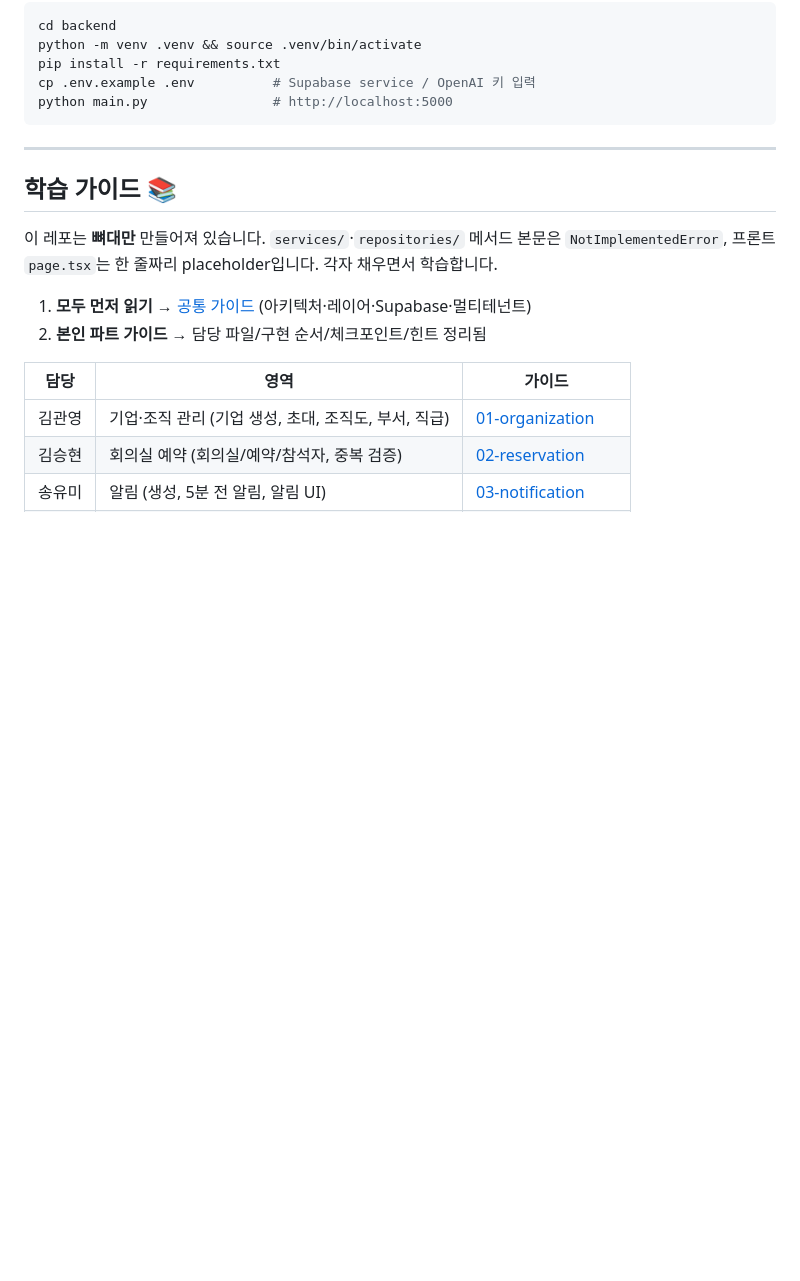
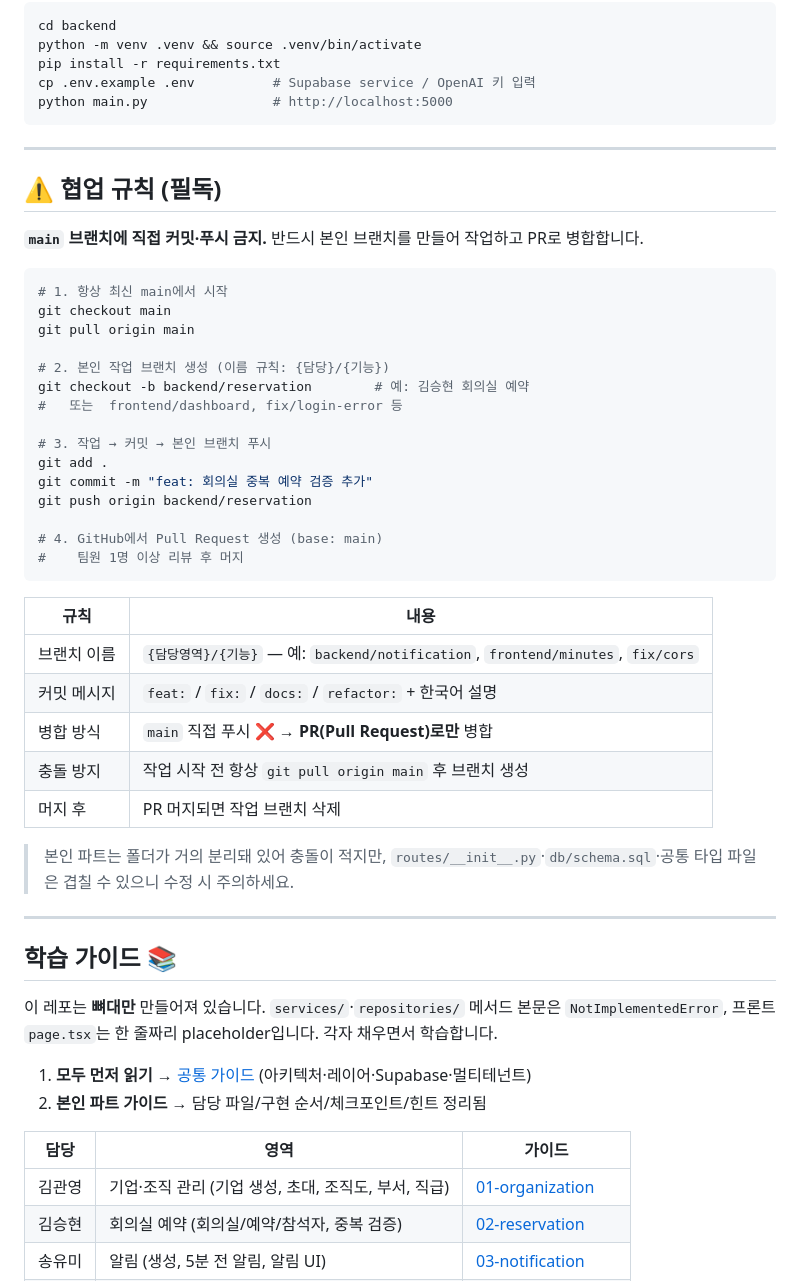
Before and after one commit to luma200ok/meetinghub, a Markdown page: README.md, the part around the change. GitHub-like rendering; blank space fills up the shorter version.

Commit message:
docs: 협업 규칙(브랜치 워크플로우) 명시 — main 직접 푸시 금지

````diff
--- a/README.md
+++ b/README.md
@@ -76,6 +76,40 @@ python main.py                # http://localhost:5000
 
 ---
 
+## ⚠️ 협업 규칙 (필독)
+
+**`main` 브랜치에 직접 커밋·푸시 금지.** 반드시 본인 브랜치를 만들어 작업하고 PR로 병합합니다.
+
+```bash
+# 1. 항상 최신 main에서 시작
+git checkout main
+git pull origin main
+
+# 2. 본인 작업 브랜치 생성 (이름 규칙: {담당}/{기능})
+git checkout -b backend/reservation        # 예: 김승현 회의실 예약
+#   또는  frontend/dashboard, fix/login-error 등
+
+# 3. 작업 → 커밋 → 본인 브랜치 푸시
+git add .
+git commit -m "feat: 회의실 중복 예약 검증 추가"
+git push origin backend/reservation
+
+# 4. GitHub에서 Pull Request 생성 (base: main)
+#    팀원 1명 이상 리뷰 후 머지
+```
+
+| 규칙 | 내용 |
+|------|------|
+| 브랜치 이름 | `{담당영역}/{기능}` — 예: `backend/notification`, `frontend/minutes`, `fix/cors` |
+| 커밋 메시지 | `feat:` / `fix:` / `docs:` / `refactor:` + 한국어 설명 |
+| 병합 방식 | `main` 직접 푸시 ❌ → **PR(Pull Request)로만** 병합 |
+| 충돌 방지 | 작업 시작 전 항상 `git pull origin main` 후 브랜치 생성 |
+| 머지 후 | PR 머지되면 작업 브랜치 삭제 |
+
+> 본인 파트는 폴더가 거의 분리돼 있어 충돌이 적지만, `routes/__init__.py`·`db/schema.sql`·공통 타입 파일은 겹칠 수 있으니 수정 시 주의하세요.
+
+---
+
 ## 학습 가이드 📚
 
 이 레포는 **뼈대만** 만들어져 있습니다. `services/`·`repositories/` 메서드 본문은 `NotImplementedError`, 프론트 `page.tsx`는 한 줄짜리 placeholder입니다. 각자 채우면서 학습합니다.
````
Also changed, not shown: docs/guides/00-common.md (+22 -5 lines).
